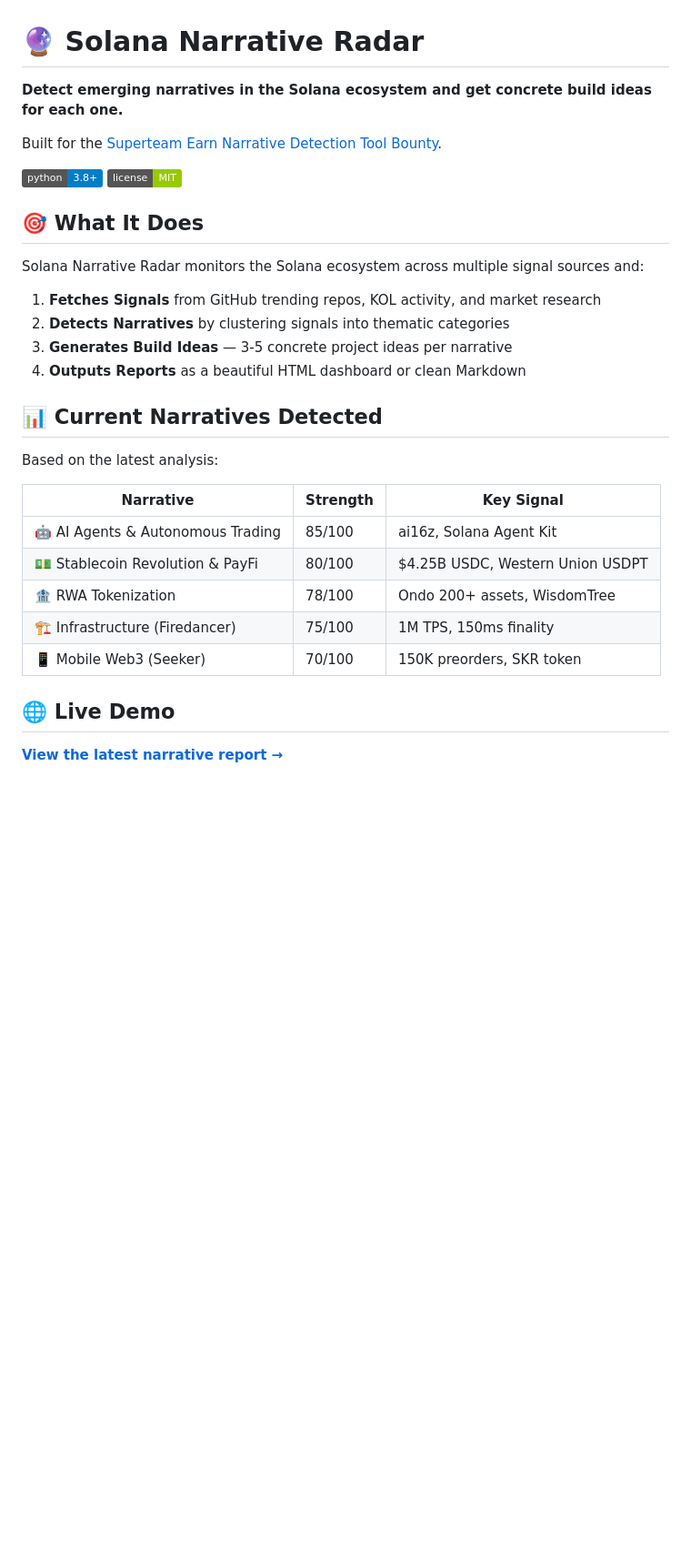
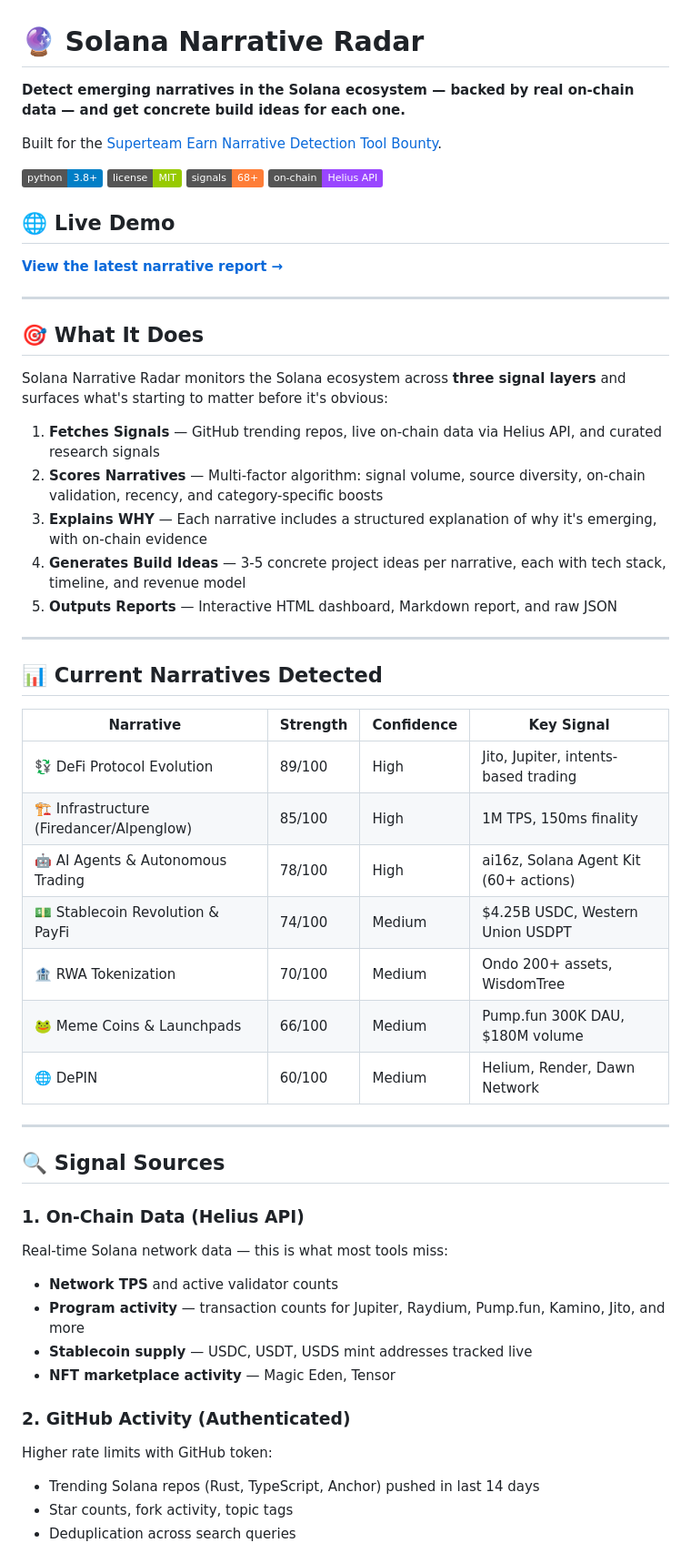
Before and after one commit to byte541/solana-narrative-radar, a Markdown page: README.md, the part around one of its changes. Shown at 91% size. GitHub-like rendering; badges without logos; blank space fills up the shorter version.

```diff
--- a/README.md
+++ b/README.md
@@ -1,34 +1,58 @@
 # 🔮 Solana Narrative Radar
 
-**Detect emerging narratives in the Solana ecosystem and get concrete build ideas for each one.**
+**Detect emerging narratives in the Solana ecosystem — backed by real on-chain data — and get concrete build ideas for each one.**
 
 Built for the [Superteam Earn Narrative Detection Tool Bounty](https://earn.superteam.fun/).
 
 ![Python](https://img.shields.io/badge/python-3.8+-blue.svg)
 ![License](https://img.shields.io/badge/license-MIT-green.svg)
-
-## 🎯 What It Does
-
-Solana Narrative Radar monitors the Solana ecosystem across multiple signal sources and:
-
-1. **Fetches Signals** from GitHub trending repos, KOL activity, and market research
-2. **Detects Narratives** by clustering signals into thematic categories
-3. **Generates Build Ideas** — 3-5 concrete project ideas per narrative
-4. **Outputs Reports** as a beautiful HTML dashboard or clean Markdown
-
-## 📊 Current Narratives Detected
-
-Based on the latest analysis:
-
-| Narrative | Strength | Key Signal |
-|-----------|----------|------------|
-| 🤖 AI Agents & Autonomous Trading | 85/100 | ai16z, Solana Agent Kit |
-| 💵 Stablecoin Revolution & PayFi | 80/100 | $4.25B USDC, Western Union USDPT |
-| 🏦 RWA Tokenization | 78/100 | Ondo 200+ assets, WisdomTree |
-| 🏗️ Infrastructure (Firedancer) | 75/100 | 1M TPS, 150ms finality |
-| 📱 Mobile Web3 (Seeker) | 70/100 | 150K preorders, SKR token |
+![Signals](https://img.shields.io/badge/signals-68+-orange.svg)
+![On--chain](https://img.shields.io/badge/on--chain-Helius%20API-9945FF.svg)
 
 ## 🌐 Live Demo
 
 **[View the latest narrative report →](https://byte541.github.io/solana-narrative-radar/)**
 
+---
+
+## 🎯 What It Does
+
+Solana Narrative Radar monitors the Solana ecosystem across **three signal layers** and surfaces what's starting to matter before it's obvious:
+
+1. **Fetches Signals** — GitHub trending repos, live on-chain data via Helius API, and curated research signals
+2. **Scores Narratives** — Multi-factor algorithm: signal volume, source diversity, on-chain validation, recency, and category-specific boosts
+3. **Explains WHY** — Each narrative includes a structured explanation of why it's emerging, with on-chain evidence
+4. **Generates Build Ideas** — 3-5 concrete project ideas per narrative, each with tech stack, timeline, and revenue model
+5. **Outputs Reports** — Interactive HTML dashboard, Markdown report, and raw JSON
+
+---
+
+## 📊 Current Narratives Detected
+
+| Narrative | Strength | Confidence | Key Signal |
+|-----------|----------|------------|------------|
+| 💱 DeFi Protocol Evolution | 89/100 | High | Jito, Jupiter, intents-based trading |
+| 🏗️ Infrastructure (Firedancer/Alpenglow) | 85/100 | High | 1M TPS, 150ms finality |
+| 🤖 AI Agents & Autonomous Trading | 78/100 | High | ai16z, Solana Agent Kit (60+ actions) |
+| 💵 Stablecoin Revolution & PayFi | 74/100 | Medium | $4.25B USDC, Western Union USDPT |
+| 🏦 RWA Tokenization | 70/100 | Medium | Ondo 200+ assets, WisdomTree |
+| 🐸 Meme Coins & Launchpads | 66/100 | Medium | Pump.fun 300K DAU, $180M volume |
+| 🌐 DePIN | 60/100 | Medium | Helium, Render, Dawn Network |
+
+---
+
+## 🔍 Signal Sources
+
+### 1. On-Chain Data (Helius API)
+Real-time Solana network data — this is what most tools miss:
+- **Network TPS** and active validator counts
+- **Program activity** — transaction counts for Jupiter, Raydium, Pump.fun, Kamino, Jito, and more
+- **Stablecoin supply** — USDC, USDT, USDS mint addresses tracked live
+- **NFT marketplace activity** — Magic Eden, Tensor
+
+### 2. GitHub Activity (Authenticated)
+Higher rate limits with GitHub token:
+- Trending Solana repos (Rust, TypeScript, Anchor) pushed in last 14 days
+- Star counts, fork activity, topic tags
+- Deduplication across search queries
+
```
Also changed, not shown: other parts of README.md (+116 -67 lines).
